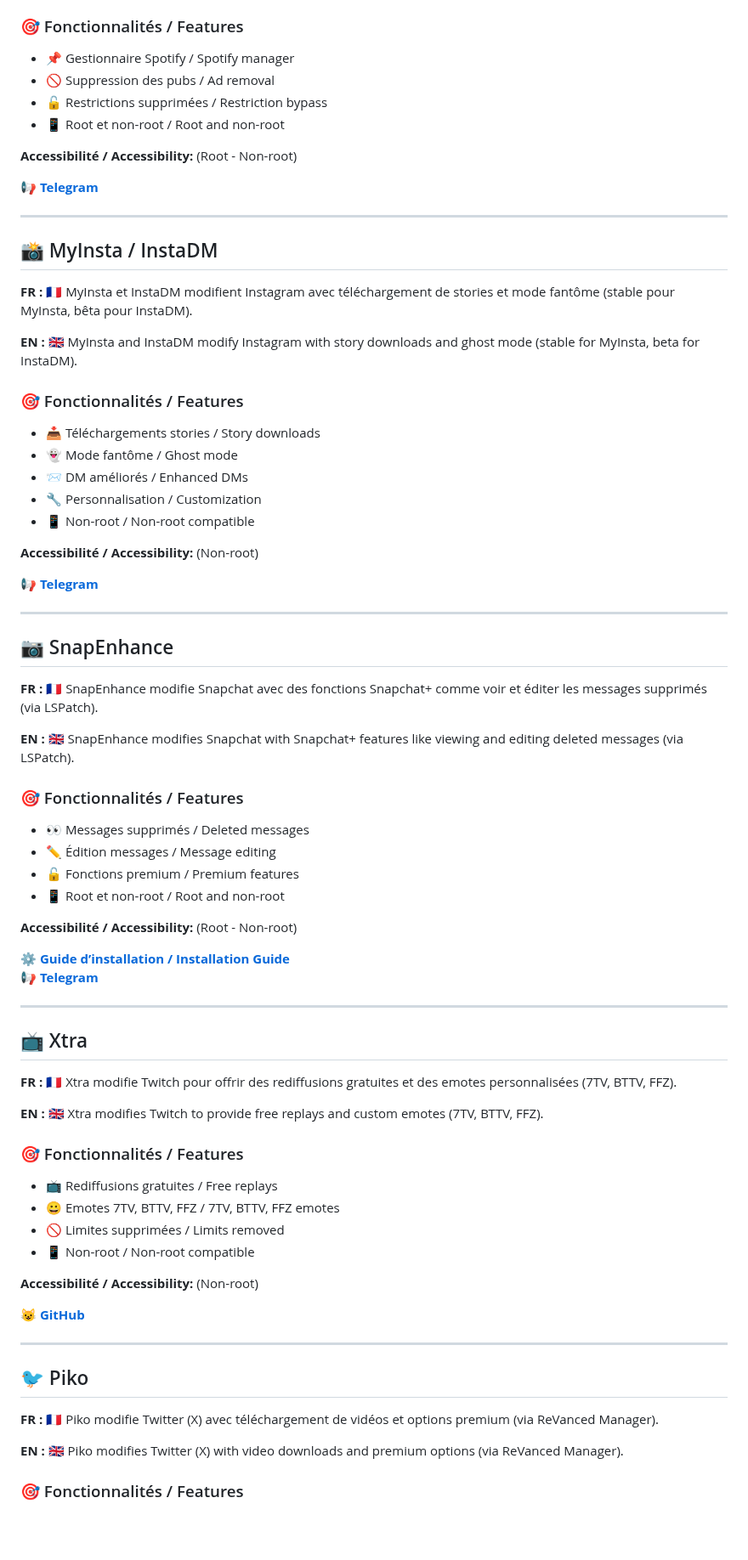
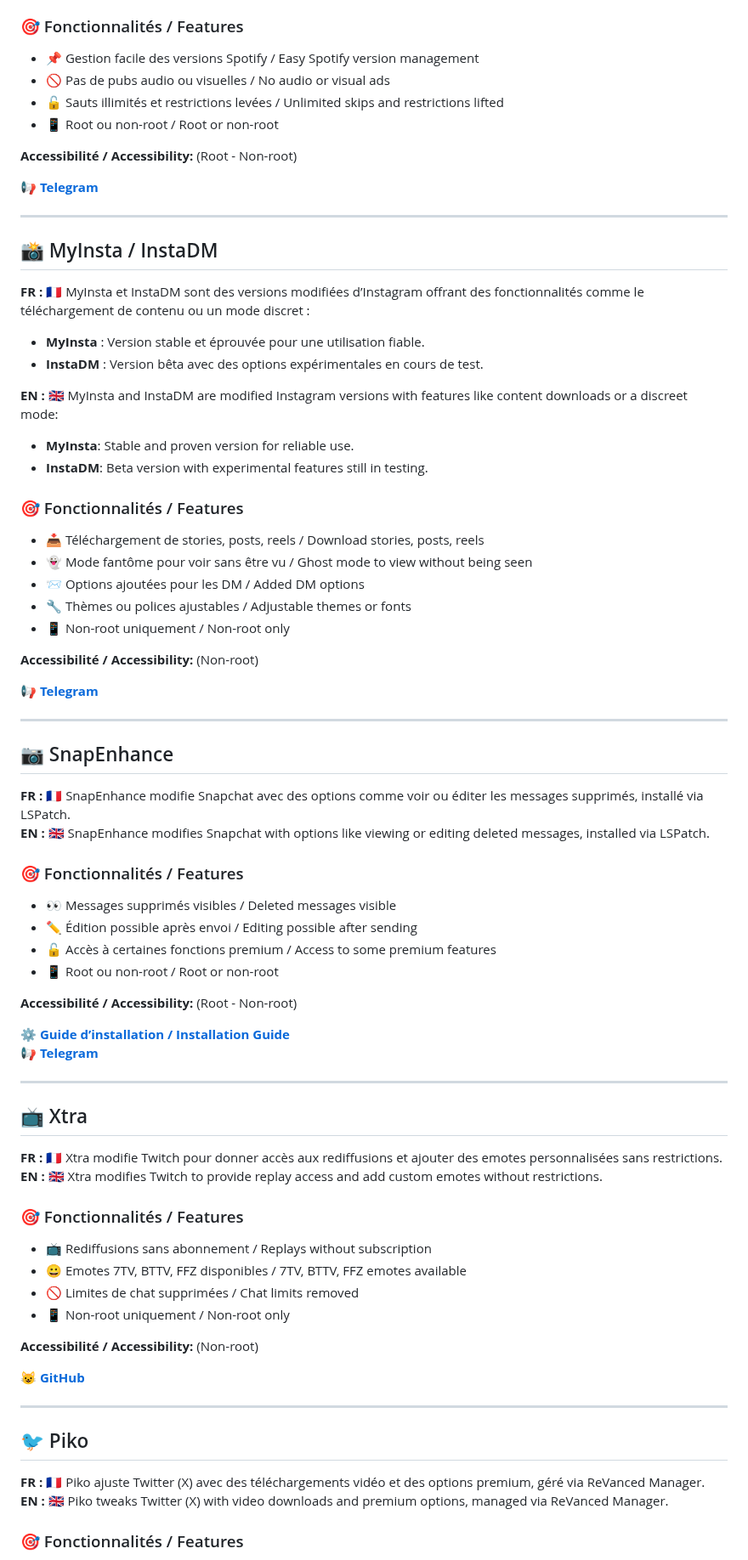
Before and after one commit to goatkou/Mods-application-directory, a Markdown page: README.md, the part around one of its changes. Shown at 85% size. Drawn GitHub-style; blank space fills up the shorter version.

```diff
--- a/README.md
+++ b/README.md
@@ -93,9 +91,9 @@
 
 ### 🎯 Fonctionnalités / Features
-- 📌 Gestionnaire Spotify / Spotify manager
-- 🚫 Suppression des pubs / Ad removal
-- 🔓 Restrictions supprimées / Restriction bypass
-- 📱 Root et non-root / Root and non-root
+- 📌 Gestion facile des versions Spotify / Easy Spotify version management
+- 🚫 Pas de pubs audio ou visuelles / No audio or visual ads
+- 🔓 Sauts illimités et restrictions levées / Unlimited skips and restrictions lifted
+- 📱 Root ou non-root / Root or non-root
 
 **Accessibilité / Accessibility:** (Root - Non-root)
 
@@ -105,16 +103,20 @@
 
 ## 📸 MyInsta / InstaDM
 
-**FR : 🇫🇷** MyInsta et InstaDM modifient Instagram avec téléchargement de stories et mode fantôme (stable pour MyInsta, bêta pour InstaDM).
+**FR : 🇫🇷** MyInsta et InstaDM sont des versions modifiées d’Instagram offrant des fonctionnalités comme le téléchargement de contenu ou un mode discret :
+- **MyInsta** : Version stable et éprouvée pour une utilisation fiable.
+- **InstaDM** : Version bêta avec des options expérimentales en cours de test.
 
-**EN : 🇬🇧** MyInsta and InstaDM modify Instagram with story downloads and ghost mode (stable for MyInsta, beta for InstaDM).
+**EN : 🇬🇧** MyInsta and InstaDM are modified Instagram versions with features like content downloads or a discreet mode:
+- **MyInsta**: Stable and proven version for reliable use.
+- **InstaDM**: Beta version with experimental features still in testing.
 
 ### 🎯 Fonctionnalités / Features
-- 📥 Téléchargements stories / Story downloads
-- 👻 Mode fantôme / Ghost mode
-- 📨 DM améliorés / Enhanced DMs
-- 🔧 Personnalisation / Customization
-- 📱 Non-root / Non-root compatible
+- 📥 Téléchargement de stories, posts, reels / Download stories, posts, reels
+- 👻 Mode fantôme pour voir sans être vu / Ghost mode to view without being seen
+- 📨 Options ajoutées pour les DM / Added DM options
+- 🔧 Thèmes ou polices ajustables / Adjustable themes or fonts
+- 📱 Non-root uniquement / Non-root only
 
 **Accessibilité / Accessibility:** (Non-root)
 
@@ -124,15 +126,14 @@
 
 ## 📷 SnapEnhance
 
-**FR : 🇫🇷** SnapEnhance modifie Snapchat avec des fonctions Snapchat+ comme voir et éditer les messages supprimés (via LSPatch).
-
-**EN : 🇬🇧** SnapEnhance modifies Snapchat with Snapchat+ features like viewing and editing deleted messages (via LSPatch).
+**FR : 🇫🇷** SnapEnhance modifie Snapchat avec des options comme voir ou éditer les messages supprimés, installé via LSPatch.
+**EN : 🇬🇧** SnapEnhance modifies Snapchat with options like viewing or editing deleted messages, installed via LSPatch.
 
 ### 🎯 Fonctionnalités / Features
-- 👀 Messages supprimés / Deleted messages
-- ✏️ Édition messages / Message editing
-- 🔓 Fonctions premium / Premium features
-- 📱 Root et non-root / Root and non-root
+- 👀 Messages supprimés visibles / Deleted messages visible
+- ✏️ Édition possible après envoi / Editing possible after sending
+- 🔓 Accès à certaines fonctions premium / Access to some premium features
+- 📱 Root ou non-root / Root or non-root
 
 **Accessibilité / Accessibility:** (Root - Non-root)
 
@@ -143,15 +144,14 @@
 
 ## 📺 Xtra
 
-**FR : 🇫🇷** Xtra modifie Twitch pour offrir des rediffusions gratuites et des emotes personnalisées (7TV, BTTV, FFZ).
-
-**EN : 🇬🇧** Xtra modifies Twitch to provide free replays and custom emotes (7TV, BTTV, FFZ).
+**FR : 🇫🇷** Xtra modifie Twitch pour donner accès aux rediffusions et ajouter des emotes personnalisées sans restrictions.
+**EN : 🇬🇧** Xtra modifies Twitch to provide replay access and add custom emotes without restrictions.
 
 ### 🎯 Fonctionnalités / Features
-- 📺 Rediffusions gratuites / Free replays
-- 😀 Emotes 7TV, BTTV, FFZ / 7TV, BTTV, FFZ emotes
-- 🚫 Limites supprimées / Limits removed
-- 📱 Non-root / Non-root compatible
+- 📺 Rediffusions sans abonnement / Replays without subscription
+- 😀 Emotes 7TV, BTTV, FFZ disponibles / 7TV, BTTV, FFZ emotes available
+- 🚫 Limites de chat supprimées / Chat limits removed
+- 📱 Non-root uniquement / Non-root only
 
 **Accessibilité / Accessibility:** (Non-root)
 
@@ -161,8 +161,7 @@
 
 ## 🐦 Piko
 
-**FR : 🇫🇷** Piko modifie Twitter (X) avec téléchargement de vidéos et options premium (via ReVanced Manager).
-
-**EN : 🇬🇧** Piko modifies Twitter (X) with video downloads and premium options (via ReVanced Manager).
+**FR : 🇫🇷** Piko ajuste Twitter (X) avec des téléchargements vidéo et des options premium, géré via ReVanced Manager.
+**EN : 🇬🇧** Piko tweaks Twitter (X) with video downloads and premium options, managed via ReVanced Manager.
 
 ### 🎯 Fonctionnalités / Features
```
Also changed, not shown: other parts of README.md (+60 -65 lines).
